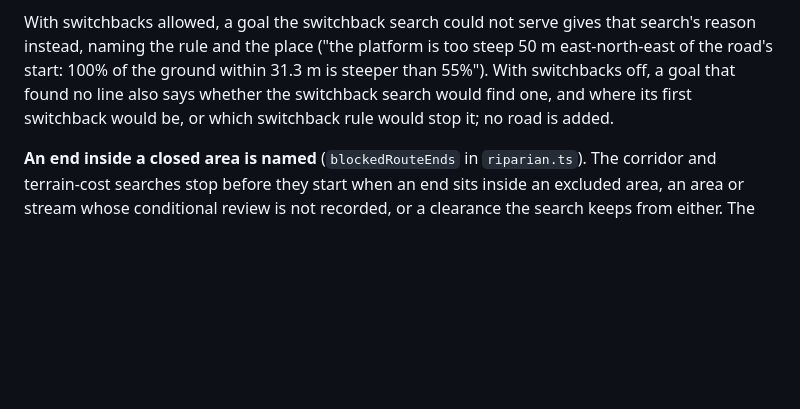
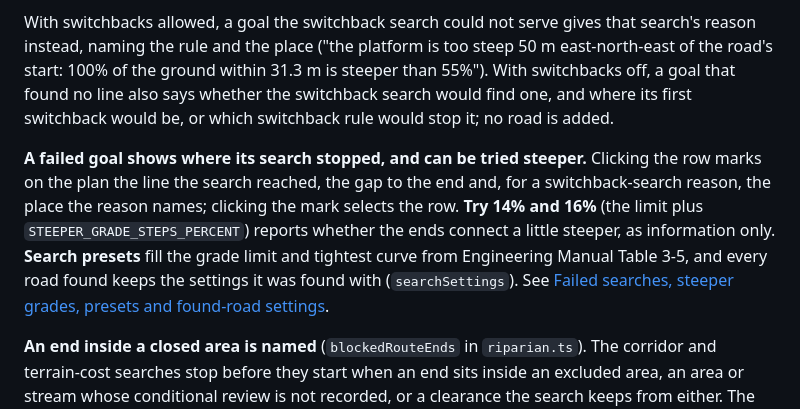
Before and after one commit to ahzs645/PGMaps, a Markdown page: docs/forestry-road-design/alignment-and-optimization.md, the part around the change. GitHub-like rendering; blank space fills up the shorter version.

Commit message:
Document failed-search marks, steeper grades, presets and found-road settings
Co-Authored-By: Claude Opus 5.5 <noreply@anthropic.com>

```diff
--- a/docs/forestry-road-design/alignment-and-optimization.md
+++ b/docs/forestry-road-design/alignment-and-optimization.md
@@ -474,6 +474,14 @@ start: 100% of the ground within 31.3 m is steeper than 55%"). With switchbacks
 found no line also says whether the switchback search would find one, and where its first
 switchback would be, or which switchback rule would stop it; no road is added.
 
+**A failed goal shows where its search stopped, and can be tried steeper.** Clicking the row marks
+on the plan the line the search reached, the gap to the end and, for a switchback-search reason, the
+place the reason names; clicking the mark selects the row. **Try 14% and 16%** (the limit plus
+`STEEPER_GRADE_STEPS_PERCENT`) reports whether the ends connect a little steeper, as information
+only. **Search presets** fill the grade limit and tightest curve from Engineering Manual Table 3-5,
+and every road found keeps the settings it was found with (`searchSettings`). See
+[Failed searches, steeper grades, presets and found-road settings](route-search-failures-and-presets.md).
+
 **An end inside a closed area is named** (`blockedRouteEnds` in `riparian.ts`). The corridor and
 terrain-cost searches stop before they start when an end sits inside an excluded area, an area or
 stream whose conditional review is not recorded, or a clearance the search keeps from either. The
```
Also changed, not shown: docs/forestry-road-design/route-search-failures-and-presets.md (added, +192 -0 lines).
